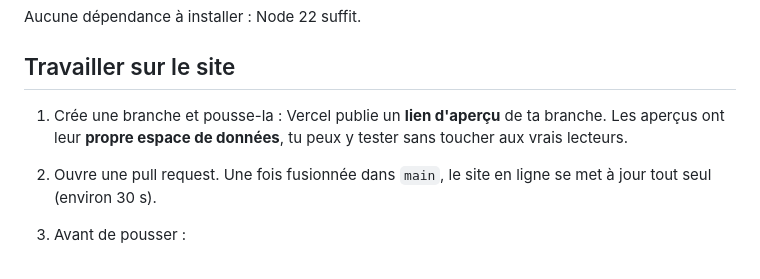
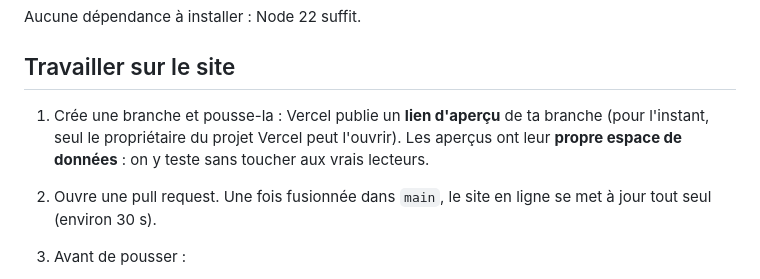
Before and after one commit to Draawen/defi-lecture, a Markdown page: README.md, the part around the change. Rendered like a GitHub page.

Commit message:
README : les aperçus ne s'ouvrent que pour le propriétaire Vercel
Co-Authored-By: Claude Opus 5.5 (1M context) <noreply@anthropic.com>

```diff
--- a/README.md
+++ b/README.md
@@ -40,8 +40,9 @@ Aucune dépendance à installer : Node 22 suffit.
 
 ## Travailler sur le site
 
-1. Crée une branche et pousse-la : Vercel publie un **lien d'aperçu** de ta branche. Les aperçus ont leur **propre
-   espace de données**, tu peux y tester sans toucher aux vrais lecteurs.
+1. Crée une branche et pousse-la : Vercel publie un **lien d'aperçu** de ta branche (pour l'instant, seul le
+   propriétaire du projet Vercel peut l'ouvrir). Les aperçus ont leur **propre espace de données** : on y teste sans
+   toucher aux vrais lecteurs.
 2. Ouvre une pull request. Une fois fusionnée dans `main`, le site en ligne se met à jour tout seul (environ 30 s).
 3. Avant de pousser :
 
```
